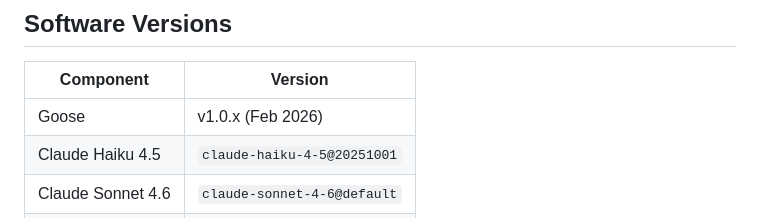
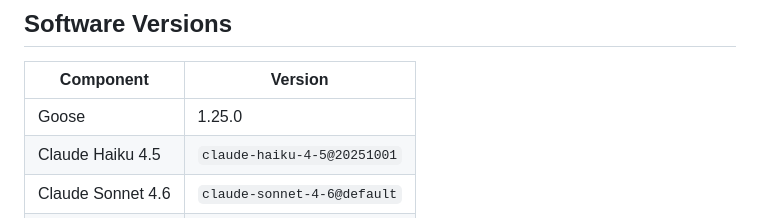
Before and after one commit to clouatre-labs/prompt-repetition-experiments, a Markdown page: METHODOLOGY.md, the part around the change. Rendered like a GitHub page.

```diff
--- a/METHODOLOGY.md
+++ b/METHODOLOGY.md
@@ -130,7 +130,7 @@ Session ID: `20260220_43`. Recorded in `analysis.json`.
 
 | Component | Version |
 |---|---|
-| Goose | v1.0.x (Feb 2026) |
+| Goose | 1.25.0 |
 | Claude Haiku 4.5 | `claude-haiku-4-5@20251001` |
 | Claude Sonnet 4.6 | `claude-sonnet-4-6@default` |
 | Provider | GCP Vertex AI |
```
Also changed, not shown: README.md (+24 -0 lines).
